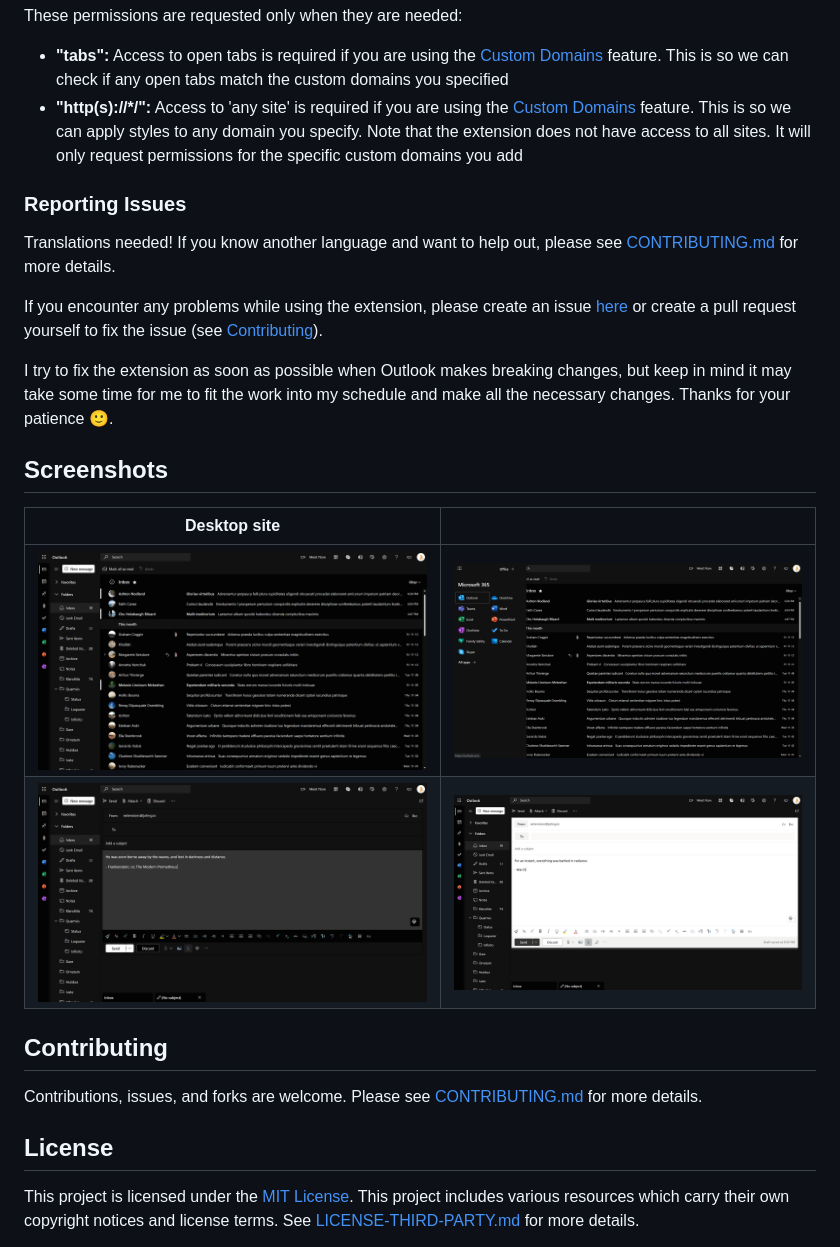
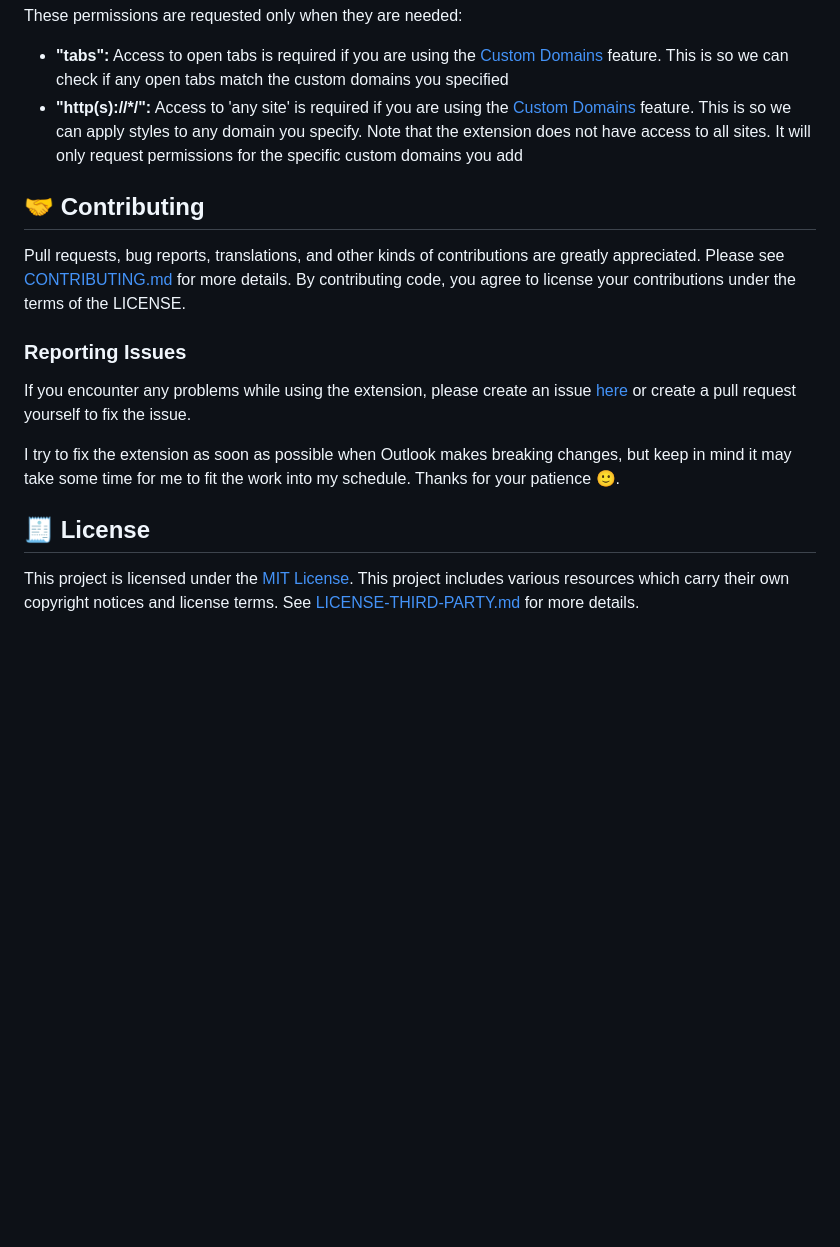
Before and after one commit to jerboa88/dark-mode-for-outlook, a Markdown page: README.md, the part around one of its changes. GitHub-like rendering; blank space fills up the shorter version.

Commit message:
docs: add emojis to README

```diff
--- a/README.md
+++ b/README.md
@@ -102,26 +111,16 @@ These permissions are requested only when they are needed:
 - **"tabs":** Access to open tabs is required if you are using the [Custom Domains](#Custom%20Domains) feature. This is so we can check if any open tabs match the custom domains you specified
 - **"http(s)://*/":** Access to 'any site' is required if you are using the [Custom Domains](#Custom%20Domains) feature. This is so we can apply styles to any domain you specify. Note that the extension does not have access to all sites. It will only request permissions for the specific custom domains you add
 
+## 🤝 Contributing
+Pull requests, bug reports, translations, and other kinds of contributions are greatly appreciated. Please see [CONTRIBUTING.md](CONTRIBUTING.md) for more details. By contributing code, you agree to license your contributions under the terms of the LICENSE.
+
 ### Reporting Issues
-Translations needed! If you know another language and want to help out, please see [CONTRIBUTING.md](CONTRIBUTING.md) for more details.
+If you encounter any problems while using the extension, please create an issue [here][issues_link] or create a pull request yourself to fix the issue.
 
-If you encounter any problems while using the extension, please create an issue [here][issues_link] or create a pull request yourself to fix the issue (see [Contributing](#Contributing)).
-
-I try to fix the extension as soon as possible when Outlook makes breaking changes, but keep in mind it may take some time for me to fit the work into my schedule and make all the necessary changes. Thanks for your patience 🙂.
+I try to fix the extension as soon as possible when Outlook makes breaking changes, but keep in mind it may take some time for me to fit the work into my schedule. Thanks for your patience 🙂.
 
 
-## Screenshots
-Desktop site | &#8291;
-:-:|:-:
-![Screenshot 1](img/screenshots/screenshot_inbox.png) | ![Screenshot 2](img/screenshots/screenshot_appswitcher.png)
-![Screenshot 3](img/screenshots/screenshot_compose_dark.png) | ![Screenshot 4](img/screenshots/screenshot_compose_light.png)
-
-
-## Contributing
-Contributions, issues, and forks are welcome. Please see [CONTRIBUTING.md](CONTRIBUTING.md) for more details.
-
-
-## License
+## 🧾 License
 This project is licensed under the [MIT License](LICENSE). This project includes various resources which carry their own copyright notices and license terms. See [LICENSE-THIRD-PARTY.md](LICENSE-THIRD-PARTY.md) for more details.
 
 Outlook is a trademark of Microsoft and this project is not affiliated with or endorsed by Microsoft in any way.
```
Also changed, not shown: other parts of README.md (+11 -2 lines).
